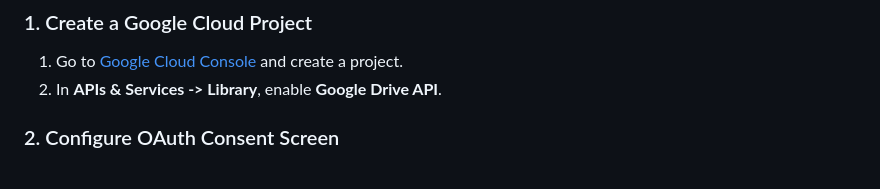
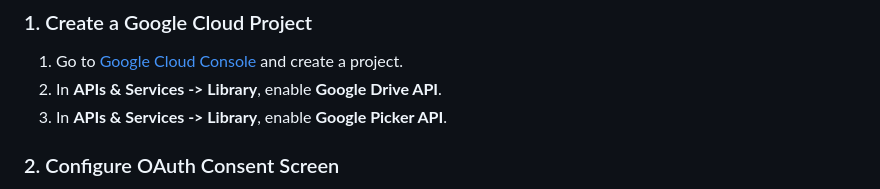
Before and after one commit to allohamora/keeweb-lite, a Markdown page: README.md, the part around the change. GitHub-like rendering.

Commit message:
docs: update google drive picker docs

```diff
--- a/README.md
+++ b/README.md
@@ -87,6 +87,7 @@ To enable Google Drive integration, you need a Google Cloud project with OAuth 2
 
 1. Go to [Google Cloud Console](https://console.cloud.google.com) and create a project.
 2. In **APIs & Services -> Library**, enable **Google Drive API**.
+3. In **APIs & Services -> Library**, enable **Google Picker API**.
 
 ### 2. Configure OAuth Consent Screen
 
```
Also changed, not shown: docs/features/interface.md (+2 -1 lines), docs/screens/unlock-screen.md (+3 -2 lines).
